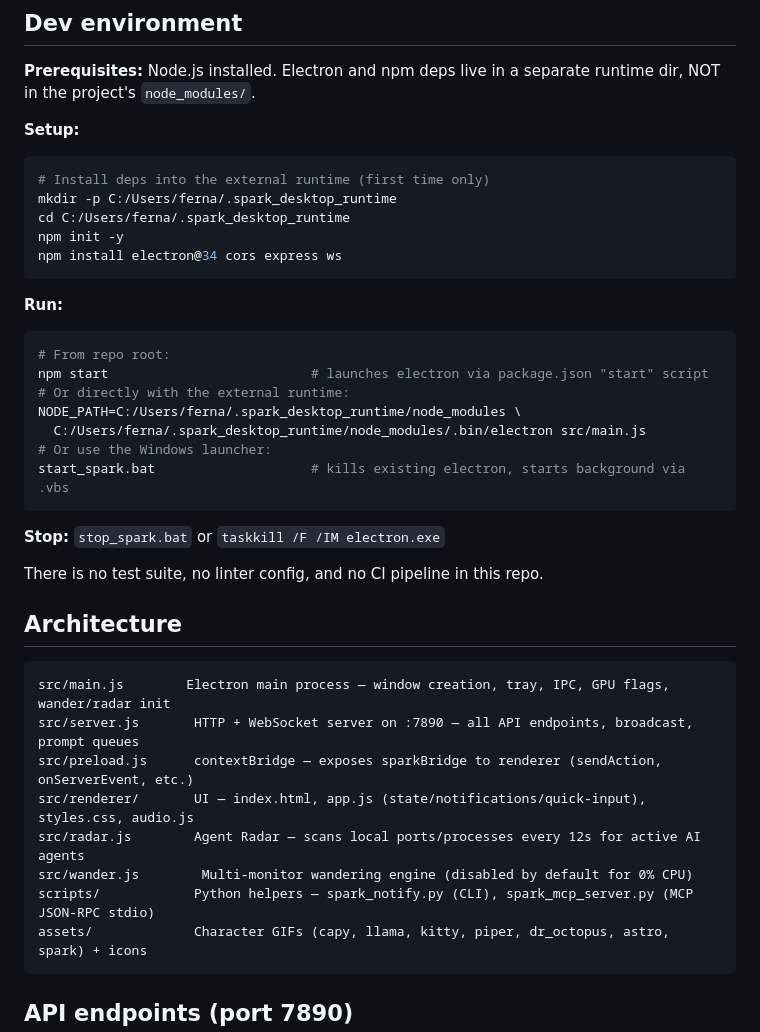
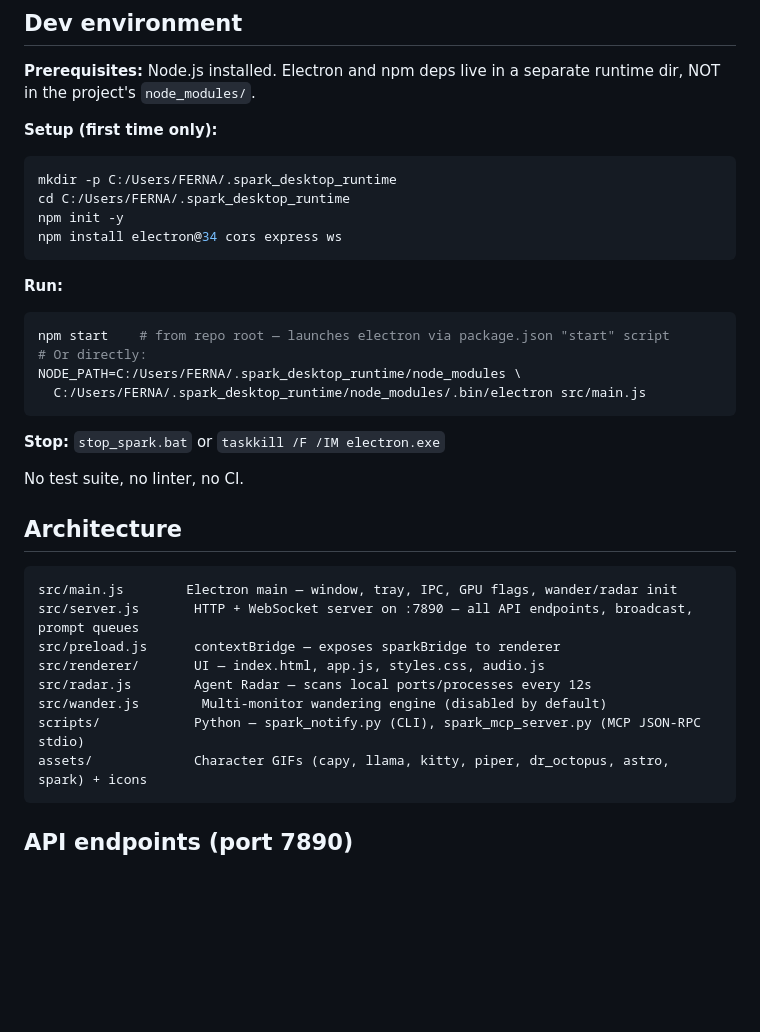
Before and after one commit to feparra/Spark_Ai_Desk, a Markdown page: AGENTS.md, the part around one of its changes. GitHub-like rendering; blank space fills up the shorter version.

````diff
--- a/AGENTS.md
+++ b/AGENTS.md
@@ -6,40 +6,36 @@ Electron-based always-on-top desktop companion that acts as a notification hub a
 
 **Prerequisites:** Node.js installed. Electron and npm deps live in a separate runtime dir, NOT in the project's `node_modules/`.
 
-**Setup:**
+**Setup (first time only):**
 ```bash
-# Install deps into the external runtime (first time only)
-mkdir -p C:/Users/ferna/.spark_desktop_runtime
-cd C:/Users/ferna/.spark_desktop_runtime
+mkdir -p C:/Users/FERNA/.spark_desktop_runtime
+cd C:/Users/FERNA/.spark_desktop_runtime
 npm init -y
 npm install electron@34 cors express ws
 ```
 
 **Run:**
 ```bash
-# From repo root:
-npm start                          # launches electron via package.json "start" script
-# Or directly with the external runtime:
-NODE_PATH=C:/Users/ferna/.spark_desktop_runtime/node_modules \
-  C:/Users/ferna/.spark_desktop_runtime/node_modules/.bin/electron src/main.js
-# Or use the Windows launcher:
-start_spark.bat                    # kills existing electron, starts background via .vbs
+npm start    # from repo root — launches electron via package.json "start" script
+# Or directly:
+NODE_PATH=C:/Users/FERNA/.spark_desktop_runtime/node_modules \
+  C:/Users/FERNA/.spark_desktop_runtime/node_modules/.bin/electron src/main.js
 ```
 
 **Stop:** `stop_spark.bat` or `taskkill /F /IM electron.exe`
 
-There is no test suite, no linter config, and no CI pipeline in this repo.
+No test suite, no linter, no CI.
 
 ## Architecture
 
 ```
-src/main.js        Electron main process — window creation, tray, IPC, GPU flags, wander/radar init
+src/main.js        Electron main — window, tray, IPC, GPU flags, wander/radar init
 src/server.js       HTTP + WebSocket server on :7890 — all API endpoints, broadcast, prompt queues
-src/preload.js      contextBridge — exposes sparkBridge to renderer (sendAction, onServerEvent, etc.)
-src/renderer/       UI — index.html, app.js (state/notifications/quick-input), styles.css, audio.js
-src/radar.js        Agent Radar — scans local ports/processes every 12s for active AI agents
-src/wander.js        Multi-monitor wandering engine (disabled by default for 0% CPU)
-scripts/            Python helpers — spark_notify.py (CLI), spark_mcp_server.py (MCP JSON-RPC stdio)
+src/preload.js      contextBridge — exposes sparkBridge to renderer
+src/renderer/       UI — index.html, app.js, styles.css, audio.js
+src/radar.js        Agent Radar — scans local ports/processes every 12s
+src/wander.js        Multi-monitor wandering engine (disabled by default)
+scripts/            Python — spark_notify.py (CLI), spark_mcp_server.py (MCP JSON-RPC stdio)
 assets/             Character GIFs (capy, llama, kitty, piper, dr_octopus, astro, spark) + icons
 ```
 
````
Also changed, not shown: other parts of AGENTS.md (+18 -17 lines).
